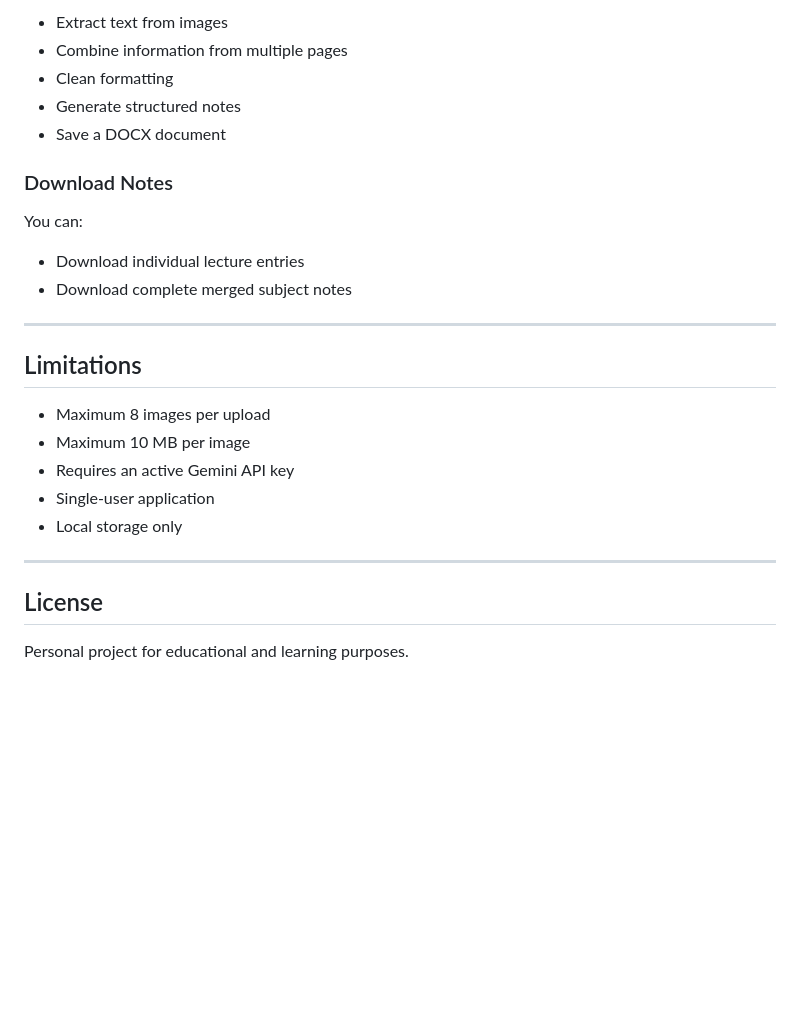
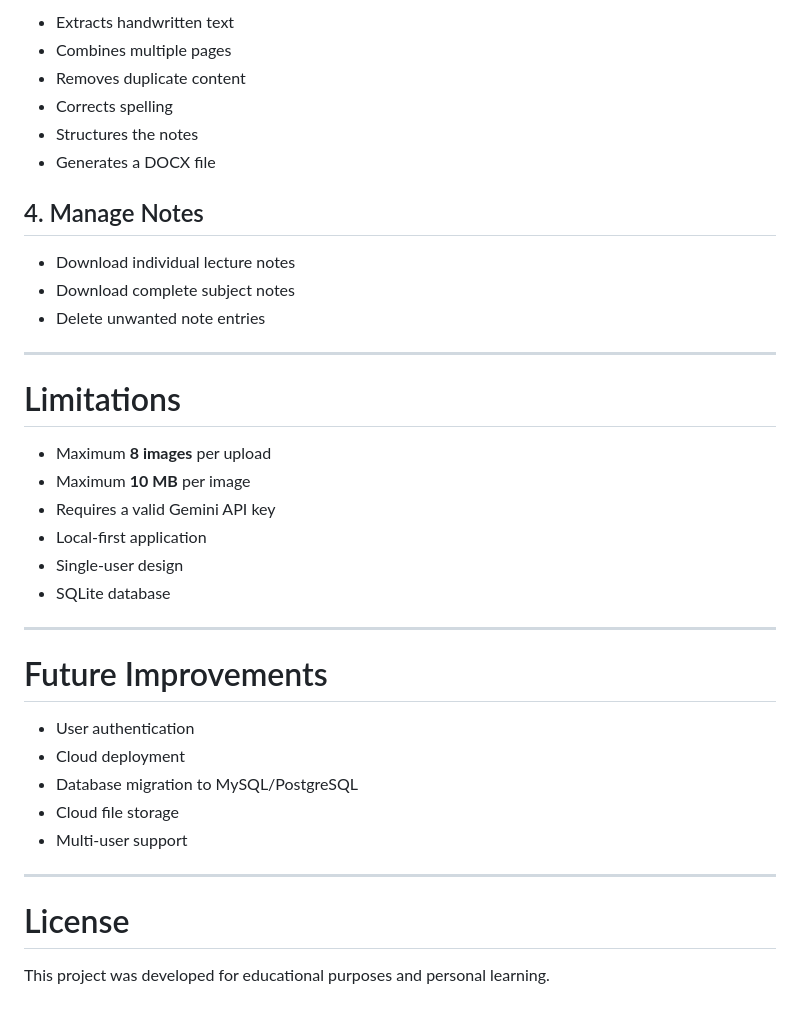
Before and after one commit to GOKUL-RAMKI/smart-notes-builder, a Markdown page: README.md, the part around one of its changes. Drawn GitHub-style; blank space fills up the shorter version.

```diff
--- a/README.md
+++ b/README.md
@@ -187,29 +213,40 @@ The application will:
 
-* Extract text from images
-* Combine information from multiple pages
-* Clean formatting
-* Generate structured notes
-* Save a DOCX document
+* Extracts handwritten text
+* Combines multiple pages
+* Removes duplicate content
+* Corrects spelling
+* Structures the notes
+* Generates a DOCX file
 
-### Download Notes
+## 4. Manage Notes
 
-You can:
-
-* Download individual lecture entries
-* Download complete merged subject notes
+* Download individual lecture notes
+* Download complete subject notes
+* Delete unwanted note entries
 
 ---
 
-## Limitations
+# Limitations
 
-* Maximum 8 images per upload
-* Maximum 10 MB per image
-* Requires an active Gemini API key
-* Single-user application
-* Local storage only
+* Maximum **8 images** per upload
+* Maximum **10 MB** per image
+* Requires a valid Gemini API key
+* Local-first application
+* Single-user design
+* SQLite database
 
 ---
 
-## License
+# Future Improvements
 
-Personal project for educational and learning purposes.
+* User authentication
+* Cloud deployment
+* Database migration to MySQL/PostgreSQL
+* Cloud file storage
+* Multi-user support
+
+---
+
+# License
+
+This project was developed for educational purposes and personal learning.
```
Also changed, not shown: other parts of README.md (+90 -64 lines).
